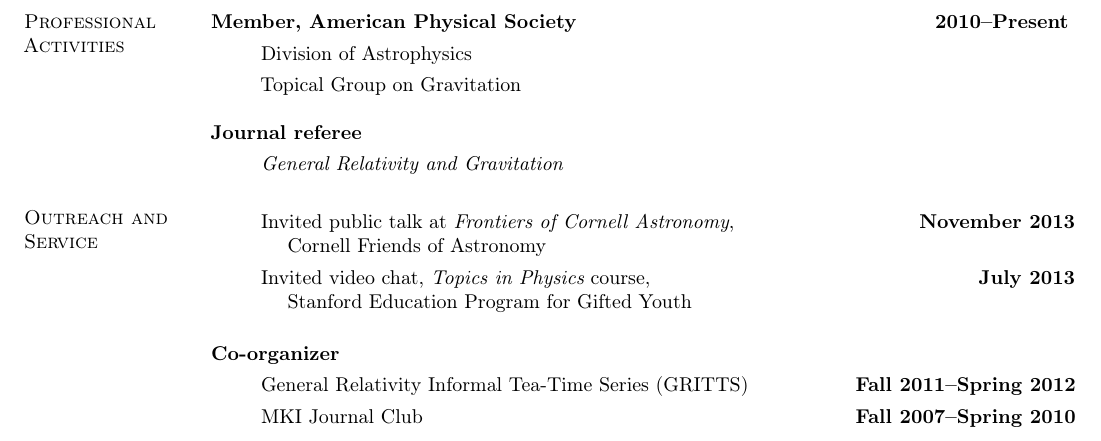
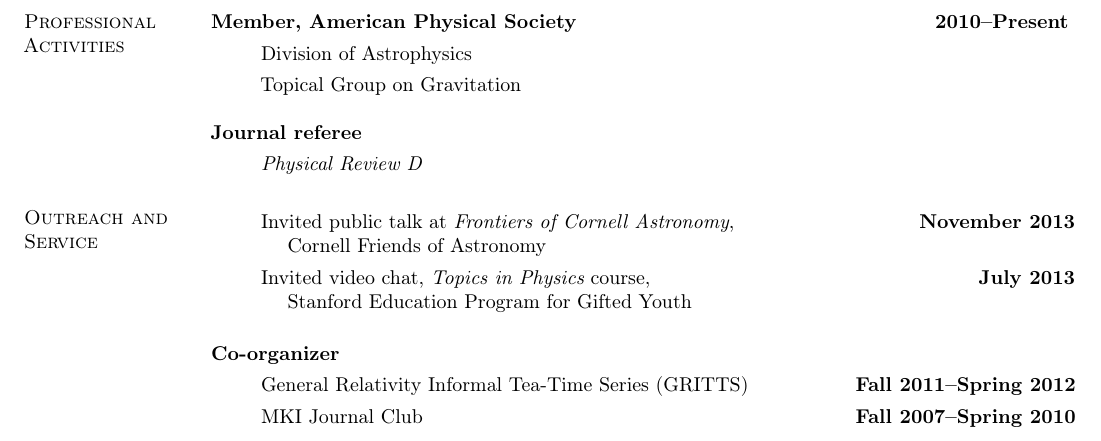
Before and after one commit to duetosymmetry/cv, a LaTeX CV (LeoCStein.tex): part of page 3 of 3, cut so that both start at the same text. Compiled offline with pdfLaTeX.

Commit message:
PRD referee

```diff
--- a/LeoCStein.tex
+++ b/LeoCStein.tex
@@ -105,7 +105,7 @@
 {\bf Journal referee}
 \vspace*{.05in}
 \begin{itemize}
-\item[] {\it General Relativity and Gravitation}
+\item[] {\it Physical Review D}
 \end{itemize}
 
 \section{\sc Outreach and Service}
```
